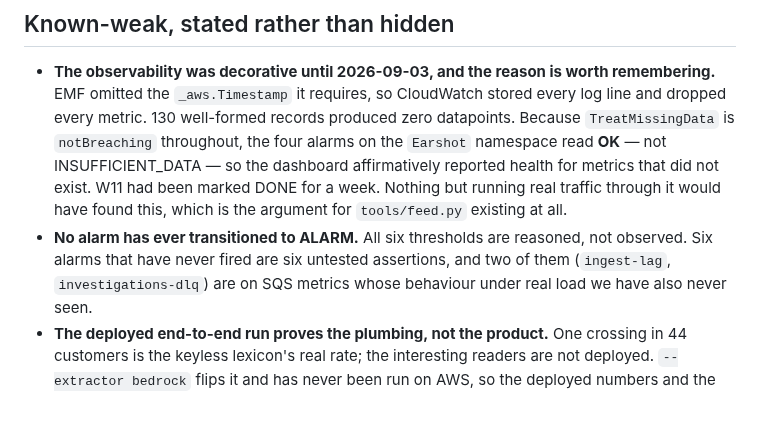
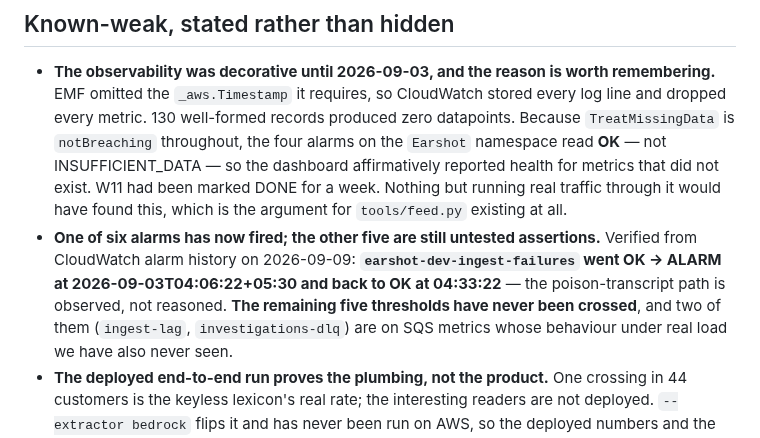
Before and after one commit to ravijp/Genesis_2026, a Markdown page: docs/ops/state-of-play.md, the part around the change. Rendered like a GitHub page; blank space fills up the shorter version.

```diff
--- a/docs/ops/state-of-play.md
+++ b/docs/ops/state-of-play.md
@@ -247,8 +247,10 @@ client's own systems — the screen counts them rather than asserting it.
   INSUFFICIENT_DATA — so the dashboard affirmatively reported health for metrics that did not exist.
   W11 had been marked DONE for a week. Nothing but running real traffic through it would have found
   this, which is the argument for `tools/feed.py` existing at all.
-- **No alarm has ever transitioned to ALARM.** All six thresholds are reasoned, not observed. Six
-  alarms that have never fired are six untested assertions, and two of them (`ingest-lag`,
+- **One of six alarms has now fired; the other five are still untested assertions.** Verified from
+  CloudWatch alarm history on 2026-09-09: **`earshot-dev-ingest-failures` went OK → ALARM at
+  2026-09-03T04:06:22+05:30 and back to OK at 04:33:22** — the poison-transcript path is observed, not
+  reasoned. **The remaining five thresholds have never been crossed**, and two of them (`ingest-lag`,
   `investigations-dlq`) are on SQS metrics whose behaviour under real load we have also never seen.
 - **The deployed end-to-end run proves the plumbing, not the product.** One crossing in 44 customers
   is the keyless lexicon's real rate; the interesting readers are not deployed. `--extractor bedrock`
```
Also changed, not shown: docs/ops/progress.md (+4 -2 lines).
